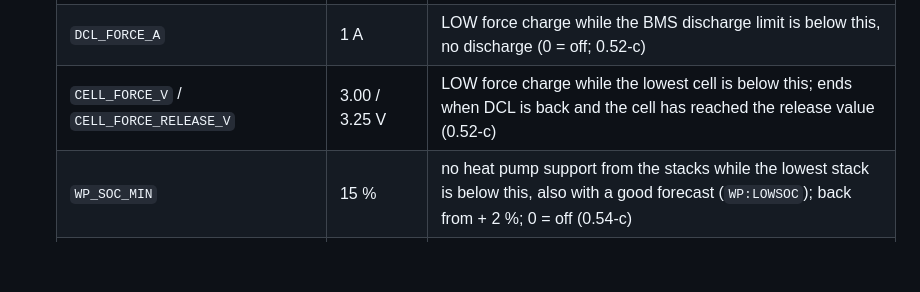
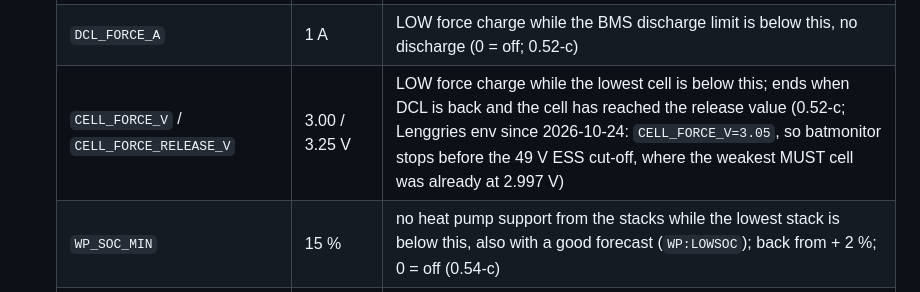
Before and after one commit to gerontec/victron, a Markdown page: README.md, the part around the change. GitHub-like rendering; blank space fills up the shorter version.

Commit message:
README: CELL_FORCE_V 3.05 V in the Lenggries env (margin before the 49 V cut-off and the MUST BMS)
Co-Authored-By: Claude Opus 5.5 <noreply@anthropic.com>

```diff
--- a/README.md
+++ b/README.md
@@ -171,7 +171,7 @@ Without data for 120 s the service exits and only registers again with fresh dat
   | `SOC_MIN` / `SOC_MIN_RELEASE` | 5 / 7 % | discharge protection (Lenggries env since 2026-10-11: 8 / 10 %) |
   | `SOC_FORCE` / `SOC_FORCE_RELEASE` / `FORCE_CHARGE_W` | 3 / 5 % / 500 W | grid force charge per phase (Lenggries env since 2026-10-24: `SOC_FORCE=0` = off, see below) |
   | `DCL_FORCE_A` | 1 A | LOW force charge while the BMS discharge limit is below this, no discharge (0 = off; 0.52-c) |
-  | `CELL_FORCE_V` / `CELL_FORCE_RELEASE_V` | 3.00 / 3.25 V | LOW force charge while the lowest cell is below this; ends when DCL is back and the cell has reached the release value (0.52-c) |
+  | `CELL_FORCE_V` / `CELL_FORCE_RELEASE_V` | 3.00 / 3.25 V | LOW force charge while the lowest cell is below this; ends when DCL is back and the cell has reached the release value (0.52-c; Lenggries env since 2026-10-24: `CELL_FORCE_V=3.05`, so batmonitor stops before the 49 V ESS cut-off, where the weakest MUST cell was already at 2.997 V) |
   | `WP_SOC_MIN` | 15 % | no heat pump support from the stacks while the lowest stack is below this, also with a good forecast (`WP:LOWSOC`); back from + 2 %; 0 = off (0.54-c) |
   | `SOC_BALANCE_ON` / `SOC_BALANCE_OFF` | 3 / 1 % | SoC balancing between the stacks |
   | `SOYO_TARGET` | 0 W | PCC target |
```
